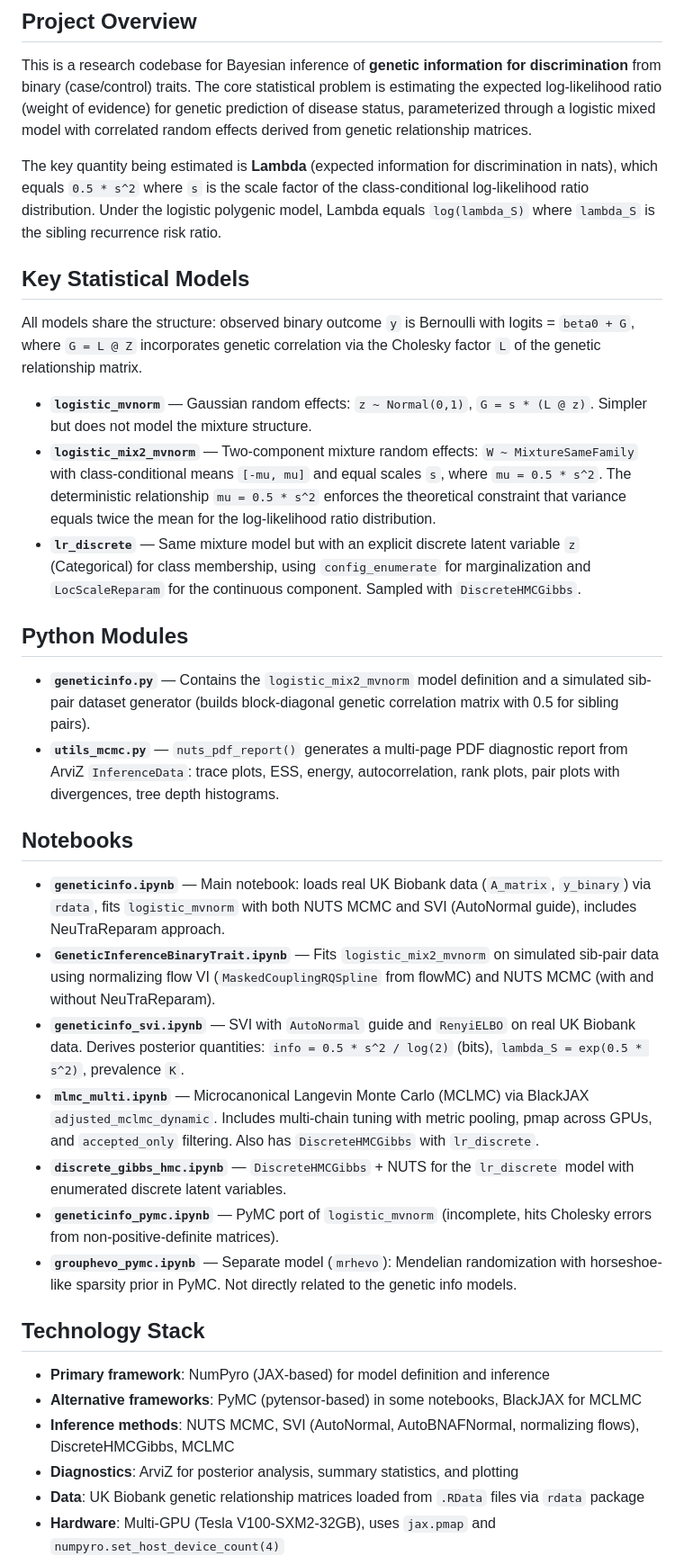
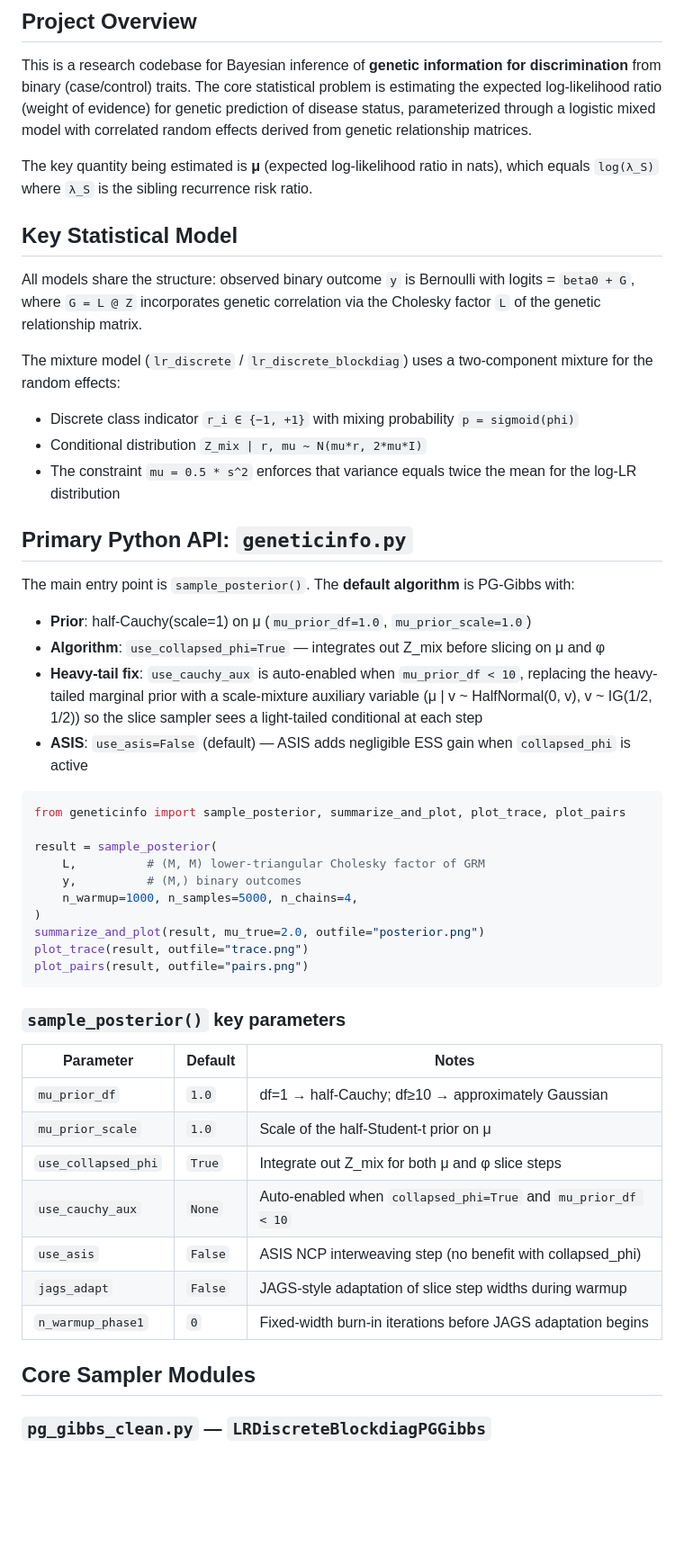
Before and after one commit to pmckeigue/geneticinfo, a Markdown page: CLAUDE.md, the part around one of its changes. Shown at 90% size. GitHub-like rendering; blank space fills up the shorter version.

Commit message:
update CLAUDE.md: document PG-Gibbs API, defaults, and sampler architecture
Replaces outdated NumPyro-centric description with accurate account of the
current primary interface: sample_posterior() with half-Cauchy prior,
collapsed_phi, use_cauchy_aux auto-enabled, use_asis=False.

Co-Authored-By: Claude Sonnet 4.6 <noreply@anthropic.com>

````diff
--- a/CLAUDE.md
+++ b/CLAUDE.md
@@ -6,36 +6,51 @@ This file provides guidance to Claude Code (claude.ai/code) when working with co
 
 This is a research codebase for Bayesian inference of **genetic information for discrimination** from binary (case/control) traits. The core statistical problem is estimating the expected log-likelihood ratio (weight of evidence) for genetic prediction of disease status, parameterized through a logistic mixed model with correlated random effects derived from genetic relationship matrices.
 
-The key quantity being estimated is **Lambda** (expected information for discrimination in nats), which equals `0.5 * s^2` where `s` is the scale factor of the class-conditional log-likelihood ratio distribution. Under the logistic polygenic model, Lambda equals `log(lambda_S)` where `lambda_S` is the sibling recurrence risk ratio.
+The key quantity being estimated is **μ** (expected log-likelihood ratio in nats), which equals `log(λ_S)` where `λ_S` is the sibling recurrence risk ratio.
 
-## Key Statistical Models
+## Key Statistical Model
 
 All models share the structure: observed binary outcome `y` is Bernoulli with logits = `beta0 + G`, where `G = L @ Z` incorporates genetic correlation via the Cholesky factor `L` of the genetic relationship matrix.
 
-- **`logistic_mvnorm`** — Gaussian random effects: `z ~ Normal(0,1)`, `G = s * (L @ z)`. Simpler but does not model the mixture structure.
-- **`logistic_mix2_mvnorm`** — Two-component mixture random effects: `W ~ MixtureSameFamily` with class-conditional means `[-mu, mu]` and equal scales `s`, where `mu = 0.5 * s^2`. The deterministic relationship `mu = 0.5 * s^2` enforces the theoretical constraint that variance equals twice the mean for the log-likelihood ratio distribution.
-- **`lr_discrete`** — Same mixture model but with an explicit discrete latent variable `z` (Categorical) for class membership, using `config_enumerate` for marginalization and `LocScaleReparam` for the continuous component. Sampled with `DiscreteHMCGibbs`.
+The mixture model (`lr_discrete` / `lr_discrete_blockdiag`) uses a two-component mixture for the random effects:
+- Discrete class indicator `r_i ∈ {−1, +1}` with mixing probability `p = sigmoid(phi)`
+- Conditional distribution `Z_mix | r, mu ~ N(mu*r, 2*mu*I)`
+- The constraint `mu = 0.5 * s^2` enforces that variance equals twice the mean for the log-LR distribution
 
-## Python Modules
+## Primary Python API: `geneticinfo.py`
 
-- **`geneticinfo.py`** — Contains the `logistic_mix2_mvnorm` model definition and a simulated sib-pair dataset generator (builds block-diagonal genetic correlation matrix with 0.5 for sibling pairs).
-- **`utils_mcmc.py`** — `nuts_pdf_report()` generates a multi-page PDF diagnostic report from ArviZ `InferenceData`: trace plots, ESS, energy, autocorrelation, rank plots, pair plots with divergences, tree depth histograms.
+The main entry point is `sample_posterior()`. The **default algorithm** is PG-Gibbs with:
+- **Prior**: half-Cauchy(scale=1) on μ (`mu_prior_df=1.0`, `mu_prior_scale=1.0`)
+- **Algorithm**: `use_collapsed_phi=True` — integrates out Z_mix before slicing on μ and φ
+- **Heavy-tail fix**: `use_cauchy_aux` is auto-enabled when `mu_prior_df < 10`, replacing the heavy-tailed marginal prior with a scale-mixture auxiliary variable (μ | v ~ HalfNormal(0, v), v ~ IG(1/2, 1/2)) so the slice sampler sees a light-tailed conditional at each step
+- **ASIS**: `use_asis=False` (default) — ASIS adds negligible ESS gain when `collapsed_phi` is active
 
-## Notebooks
+```python
+from geneticinfo import sample_posterior, summarize_and_plot, plot_trace, plot_pairs
 
-- **`geneticinfo.ipynb`** — Main notebook: loads real UK Biobank data (`A_matrix`, `y_binary`) via `rdata`, fits `logistic_mvnorm` with both NUTS MCMC and SVI (AutoNormal guide), includes NeuTraReparam approach.
-- **`GeneticInferenceBinaryTrait.ipynb`** — Fits `logistic_mix2_mvnorm` on simulated sib-pair data using normalizing flow VI (`MaskedCouplingRQSpline` from flowMC) and NUTS MCMC (with and without NeuTraReparam).
-- **`geneticinfo_svi.ipynb`** — SVI with `AutoNormal` guide and `RenyiELBO` on real UK Biobank data. Derives posterior quantities: `info = 0.5 * s^2 / log(2)` (bits), `lambda_S = exp(0.5 * s^2)`, prevalence `K`.
-- **`mlmc_multi.ipynb`** — Microcanonical Langevin Monte Carlo (MCLMC) via BlackJAX `adjusted_mclmc_dynamic`. Includes multi-chain tuning with metric pooling, pmap across GPUs, and `accepted_only` filtering. Also has `DiscreteHMCGibbs` with `lr_discrete`.
-- **`discrete_gibbs_hmc.ipynb`** — `DiscreteHMCGibbs` + NUTS for the `lr_discrete` model with enumerated discrete latent variables.
-- **`geneticinfo_pymc.ipynb`** — PyMC port of `logistic_mvnorm` (incomplete, hits Cholesky errors from non-positive-definite matrices).
-- **`grouphevo_pymc.ipynb`** — Separate model (`mrhevo`): Mendelian randomization with horseshoe-like sparsity prior in PyMC. Not directly related to the genetic info models.
+result = sample_posterior(
+    L,          # (M, M) lower-triangular Cholesky factor of GRM
+    y,          # (M,) binary outcomes
+    n_warmup=1000, n_samples=5000, n_chains=4,
+)
+summarize_and_plot(result, mu_true=2.0, outfile="posterior.png")
+plot_trace(result, outfile="trace.png")
+plot_pairs(result, outfile="pairs.png")
+```
 
-## Technology Stack
+### `sample_posterior()` key parameters
 
-- **Primary framework**: NumPyro (JAX-based) for model definition and inference
-- **Alternative frameworks**: PyMC (pytensor-based) in some notebooks, BlackJAX for MCLMC
-- **Inference methods**: NUTS MCMC, SVI (AutoNormal, AutoBNAFNormal, normalizing flows), DiscreteHMCGibbs, MCLMC
-- **Diagnostics**: ArviZ for posterior analysis, summary statistics, and plotting
-- **Data**: UK Biobank genetic relationship matrices loaded from `.RData` files via `rdata` package
-- **Hardware**: Multi-GPU (Tesla V100-SXM2-32GB), uses `jax.pmap` and `numpyro.set_host_device_count(4)`
+| Parameter | Default | Notes |
+|---|---|---|
+| `mu_prior_df` | `1.0` | df=1 → half-Cauchy; df≥10 → approximately Gaussian |
+| `mu_prior_scale` | `1.0` | Scale of the half-Student-t prior on μ |
+| `use_collapsed_phi` | `True` | Integrate out Z_mix for both μ and φ slice steps |
+| `use_cauchy_aux` | `None` | Auto-enabled when `collapsed_phi=True` and `mu_prior_df < 10` |
+| `use_asis` | `False` | ASIS NCP interweaving step (no benefit with collapsed_phi) |
+| `jags_adapt` | `False` | JAGS-style adaptation of slice step widths during warmup |
+| `n_warmup_phase1` | `0` | Fixed-width burn-in iterations before JAGS adaptation begins |
+
+## Core Sampler Modules
+
+### `pg_gibbs_clean.py` — `LRDiscreteBlockdiagPGGibbs`
+
````
Also changed, not shown: other parts of CLAUDE.md (+47 -4 lines).
